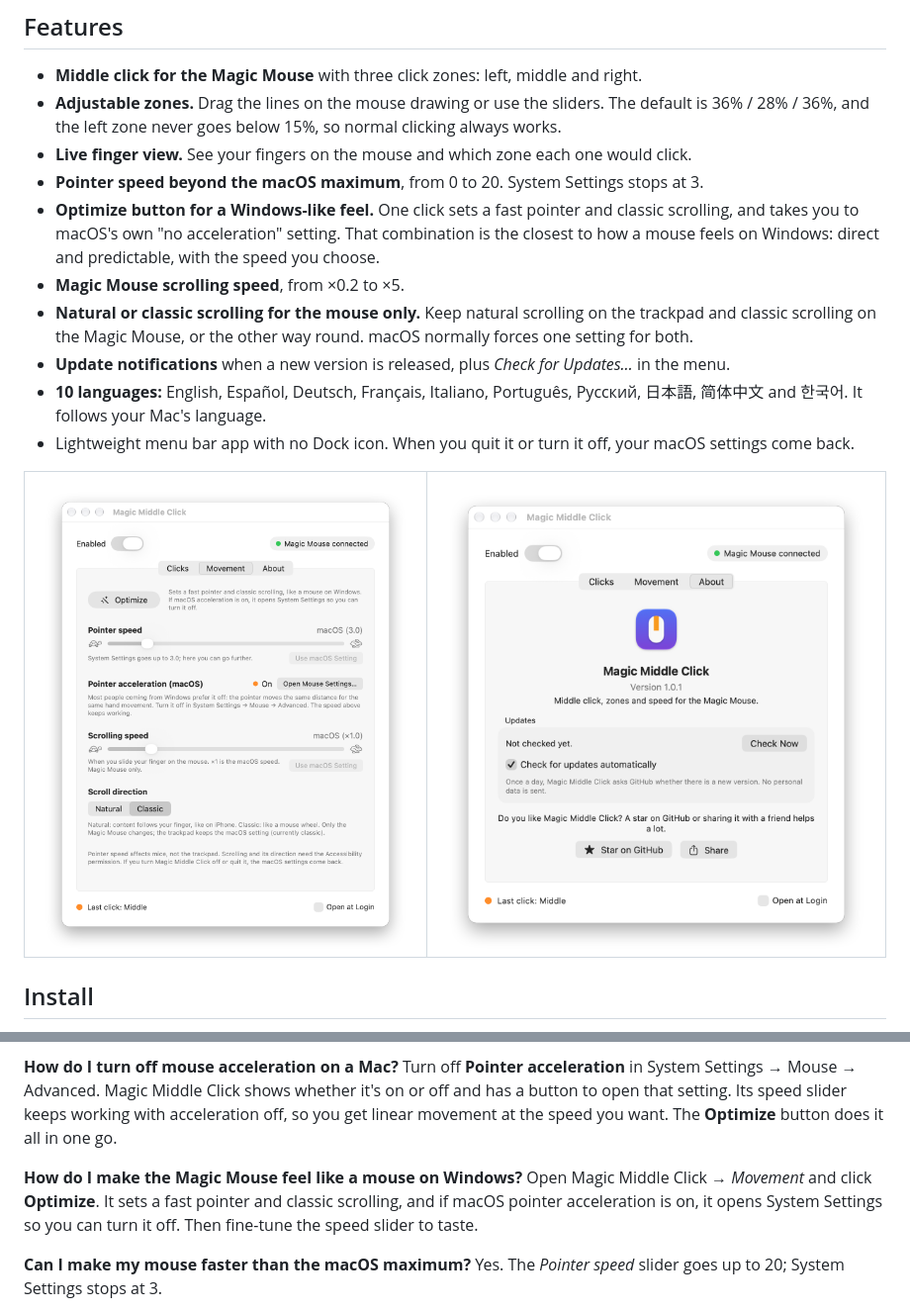
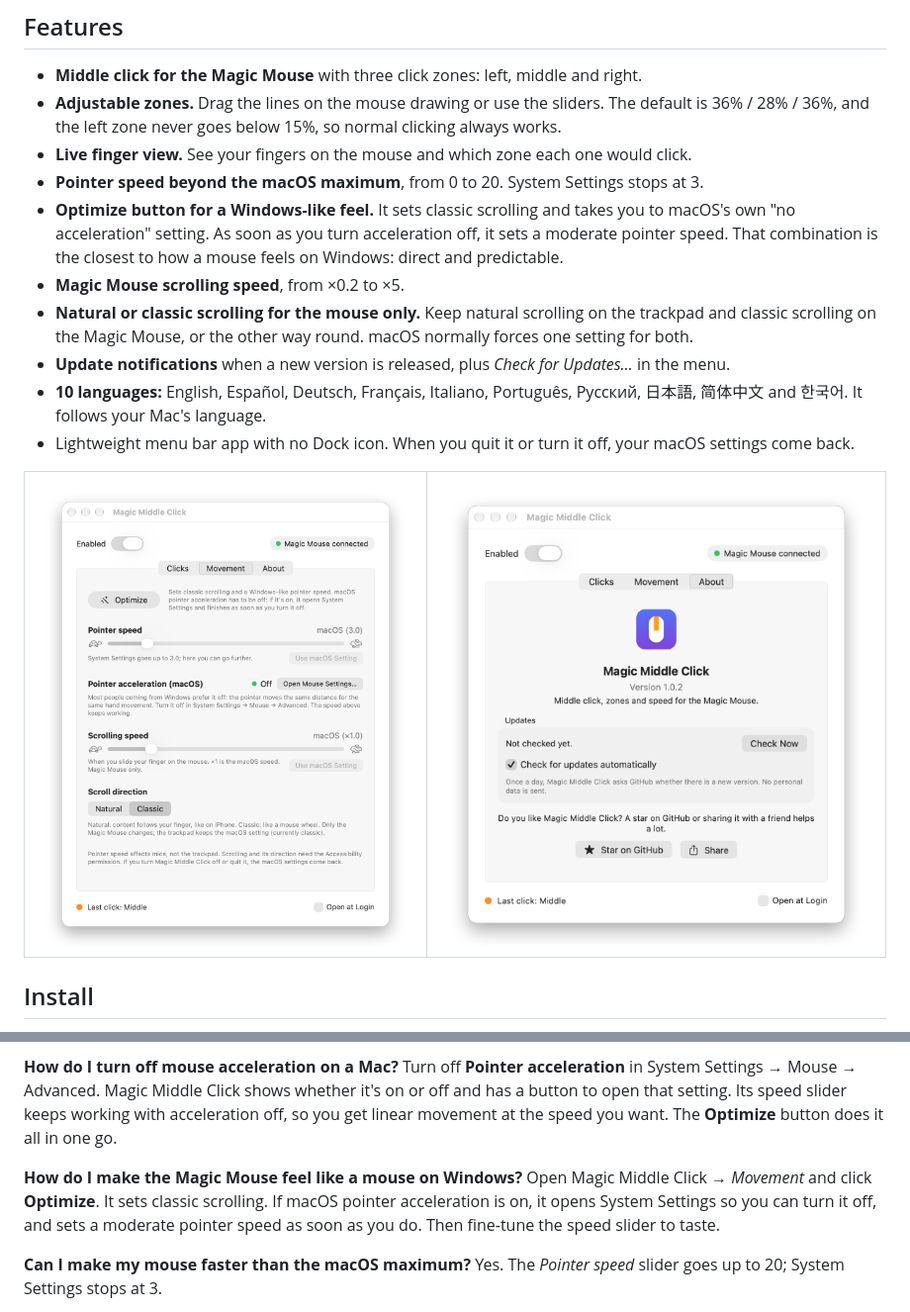
Before and after one commit to gonzaroman/CentralClic, a Markdown page: README.md, 2 parts joined by grey strips. Shown at 99% size. GitHub-like rendering; pictures changed too: docs/screenshots/about-light.png, docs/screenshots/movement-light.png.

```diff
--- a/README.md
+++ b/README.md
@@ -40,7 +40,7 @@ The Apple Magic Mouse has no middle button, and macOS has no setting to add one.
 - **Adjustable zones.** Drag the lines on the mouse drawing or use the sliders. The default is 36% / 28% / 36%, and the left zone never goes below 15%, so normal clicking always works.
 - **Live finger view.** See your fingers on the mouse and which zone each one would click.
 - **Pointer speed beyond the macOS maximum**, from 0 to 20. System Settings stops at 3.
-- **Optimize button for a Windows-like feel.** One click sets a fast pointer and classic scrolling, and takes you to macOS's own "no acceleration" setting. That combination is the closest to how a mouse feels on Windows: direct and predictable, with the speed you choose.
+- **Optimize button for a Windows-like feel.** It sets classic scrolling and takes you to macOS's own "no acceleration" setting. As soon as you turn acceleration off, it sets a moderate pointer speed. That combination is the closest to how a mouse feels on Windows: direct and predictable.
 - **Magic Mouse scrolling speed**, from ×0.2 to ×5.
 - **Natural or classic scrolling for the mouse only.** Keep natural scrolling on the trackpad and classic scrolling on the Magic Mouse, or the other way round. macOS normally forces one setting for both.
 - **Update notifications** when a new version is released, plus *Check for Updates…* in the menu.
@@ -87,7 +87,7 @@ It's tested with the original Magic Mouse. Magic Mouse 2 and the USB‑C Magic M
 Turn off **Pointer acceleration** in System Settings → Mouse → Advanced. Magic Middle Click shows whether it's on or off and has a button to open that setting. Its speed slider keeps working with acceleration off, so you get linear movement at the speed you want. The **Optimize** button does it all in one go.
 
 **How do I make the Magic Mouse feel like a mouse on Windows?**
-Open Magic Middle Click → *Movement* and click **Optimize**. It sets a fast pointer and classic scrolling, and if macOS pointer acceleration is on, it opens System Settings so you can turn it off. Then fine-tune the speed slider to taste.
+Open Magic Middle Click → *Movement* and click **Optimize**. It sets classic scrolling. If macOS pointer acceleration is on, it opens System Settings so you can turn it off, and sets a moderate pointer speed as soon as you do. Then fine-tune the speed slider to taste.
 
 **Can I make my mouse faster than the macOS maximum?**
 Yes. The *Pointer speed* slider goes up to 20; System Settings stops at 3.
```
Also changed, not shown: docs/screenshots/about-dark.png, docs/screenshots/clicks-dark.png, docs/screenshots/movement-dark.png, 14 other files.
